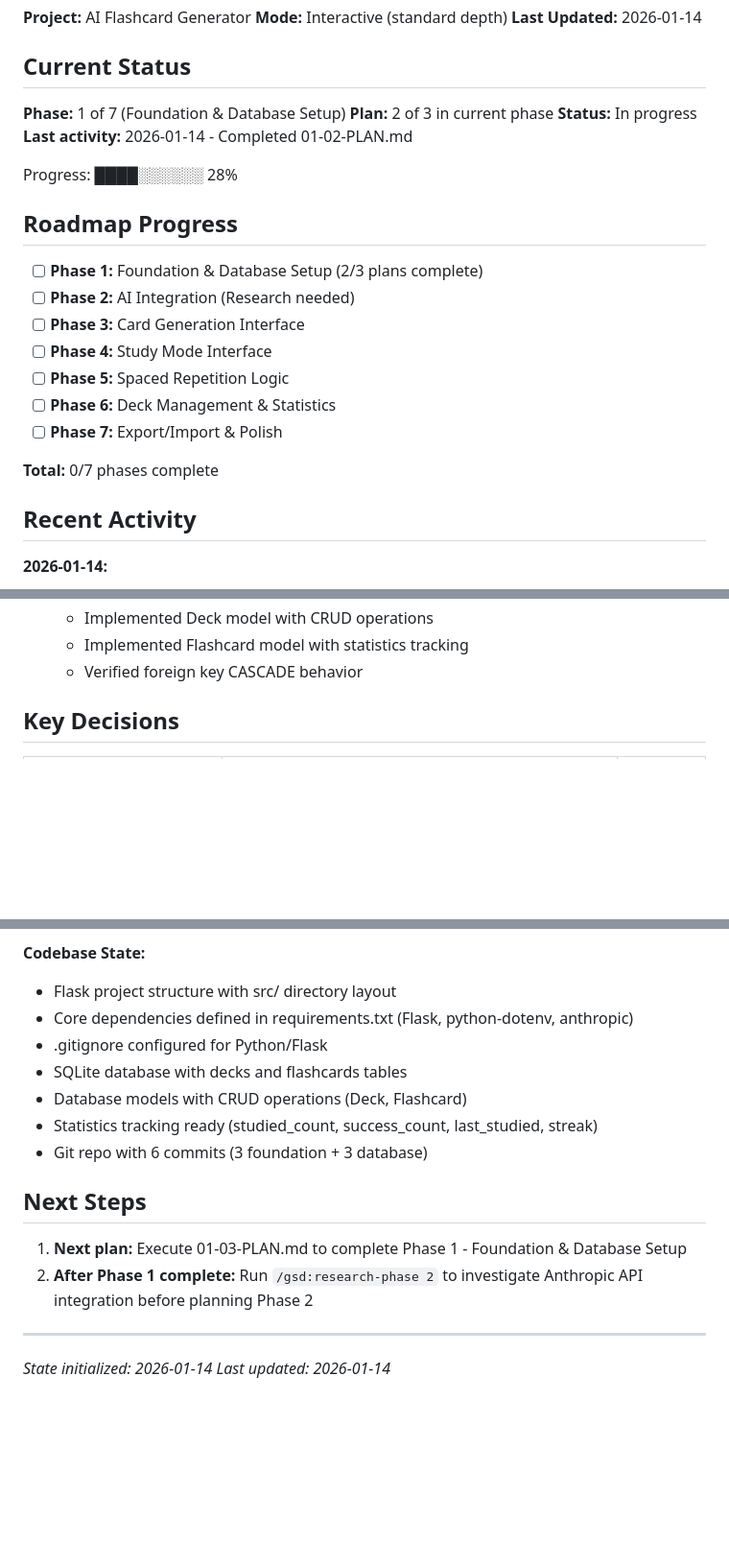
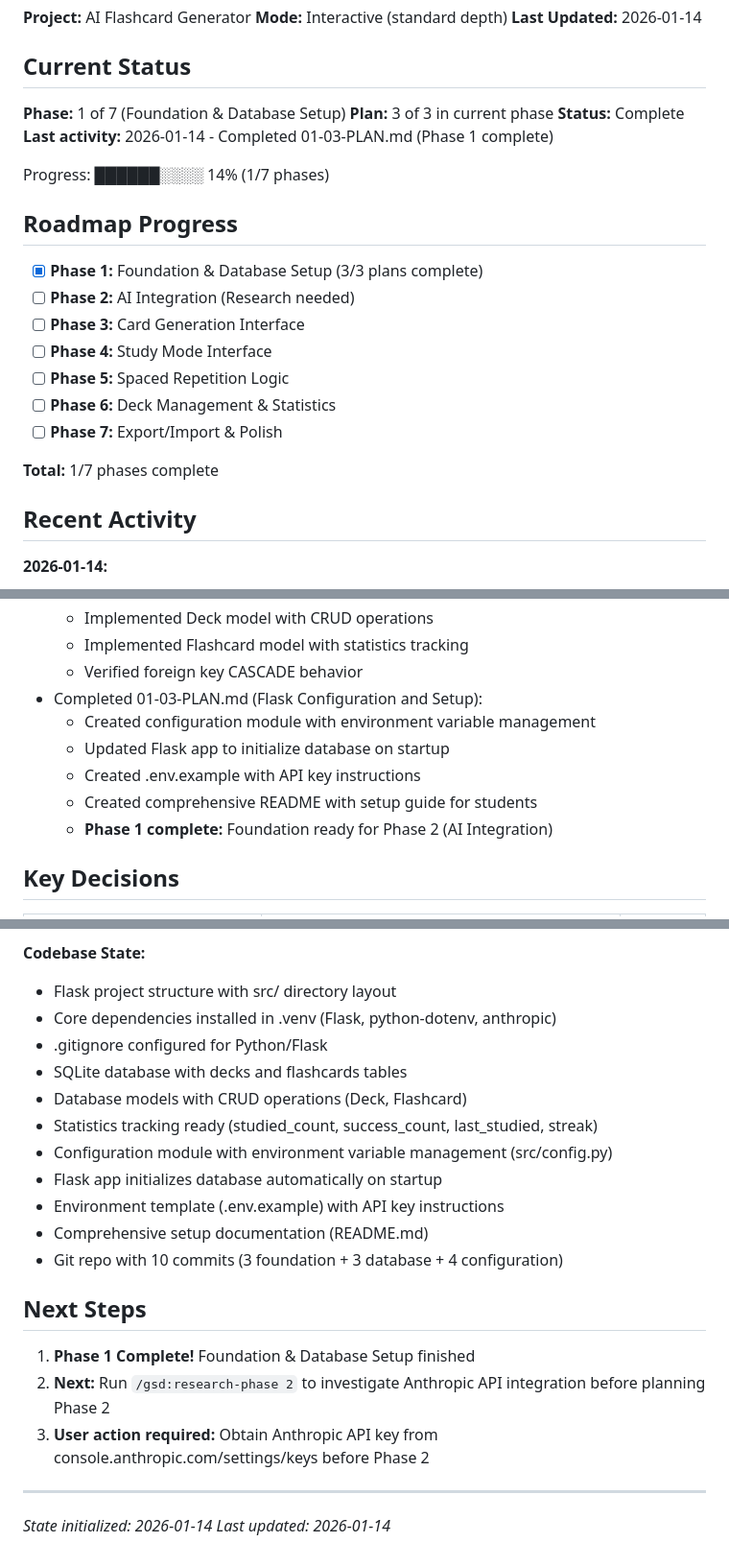
Before and after one commit to finleystephenson/gizmo-lite, a Markdown page: .planning/STATE.md, 3 parts joined by grey strips. Shown at 96% size. Drawn GitHub-style; blank space fills up the shorter version.

Commit message:
Complete Phase 1 Plan 3: Flask configuration and setup documentation
Create 01-03-SUMMARY.md documenting completion of Flask configuration plan.
Update STATE.md to reflect Phase 1 completion (3/3 plans done).

Phase 1 Foundation & Database Setup is now complete:
- Configuration module with environment variables
- Flask app with auto database initialization
- Environment template with API key instructions
- Comprehensive README for student setup

Ready for Phase 2 research and planning.

Co-Authored-By: Claude Sonnet 4.5 <noreply@anthropic.com>

```diff
--- a/.planning/STATE.md
+++ b/.planning/STATE.md
@@ -7,15 +7,15 @@
 ## Current Status
 
 **Phase:** 1 of 7 (Foundation & Database Setup)
-**Plan:** 2 of 3 in current phase
-**Status:** In progress
-**Last activity:** 2026-01-14 - Completed 01-02-PLAN.md
+**Plan:** 3 of 3 in current phase
+**Status:** Complete
+**Last activity:** 2026-01-14 - Completed 01-03-PLAN.md (Phase 1 complete)
 
-Progress: ████░░░░░░ 28%
+Progress: ██████░░░░ 14% (1/7 phases)
 
 ## Roadmap Progress
 
-- [ ] **Phase 1:** Foundation & Database Setup (2/3 plans complete)
+- [x] **Phase 1:** Foundation & Database Setup (3/3 plans complete)
 - [ ] **Phase 2:** AI Integration (Research needed)
 - [ ] **Phase 3:** Card Generation Interface
 - [ ] **Phase 4:** Study Mode Interface
@@ -23,7 +23,7 @@ Progress: ████░░░░░░ 28%
 - [ ] **Phase 6:** Deck Management & Statistics
 - [ ] **Phase 7:** Export/Import & Polish
 
-**Total:** 0/7 phases complete
+**Total:** 1/7 phases complete
 
 ## Recent Activity
 
@@ -46,6 +46,12 @@ Progress: ████░░░░░░ 28%
   - Implemented Deck model with CRUD operations
   - Implemented Flashcard model with statistics tracking
   - Verified foreign key CASCADE behavior
+- Completed 01-03-PLAN.md (Flask Configuration and Setup):
+  - Created configuration module with environment variable management
+  - Updated Flask app to initialize database on startup
+  - Created .env.example with API key instructions
+  - Created comprehensive README with setup guide for students
+  - **Phase 1 complete:** Foundation ready for Phase 2 (AI Integration)
 
 ## Key Decisions
 
@@ -80,17 +89,22 @@ Progress: ████░░░░░░ 28%
 
 **Codebase State:**
 - Flask project structure with src/ directory layout
-- Core dependencies defined in requirements.txt (Flask, python-dotenv, anthropic)
+- Core dependencies installed in .venv (Flask, python-dotenv, anthropic)
 - .gitignore configured for Python/Flask
 - SQLite database with decks and flashcards tables
 - Database models with CRUD operations (Deck, Flashcard)
 - Statistics tracking ready (studied_count, success_count, last_studied, streak)
-- Git repo with 6 commits (3 foundation + 3 database)
+- Configuration module with environment variable management (src/config.py)
+- Flask app initializes database automatically on startup
+- Environment template (.env.example) with API key instructions
+- Comprehensive setup documentation (README.md)
+- Git repo with 10 commits (3 foundation + 3 database + 4 configuration)
 
 ## Next Steps
 
-1. **Next plan:** Execute 01-03-PLAN.md to complete Phase 1 - Foundation & Database Setup
-2. **After Phase 1 complete:** Run `/gsd:research-phase 2` to investigate Anthropic API integration before planning Phase 2
+1. **Phase 1 Complete!** Foundation & Database Setup finished
+2. **Next:** Run `/gsd:research-phase 2` to investigate Anthropic API integration before planning Phase 2
+3. **User action required:** Obtain Anthropic API key from console.anthropic.com/settings/keys before Phase 2
 
 ---
 
```
Also changed, not shown: other parts of .planning/STATE.md (+3 -0 lines), 1 other file.
